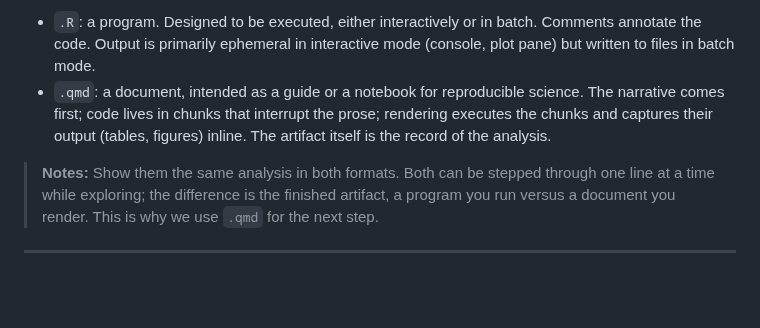
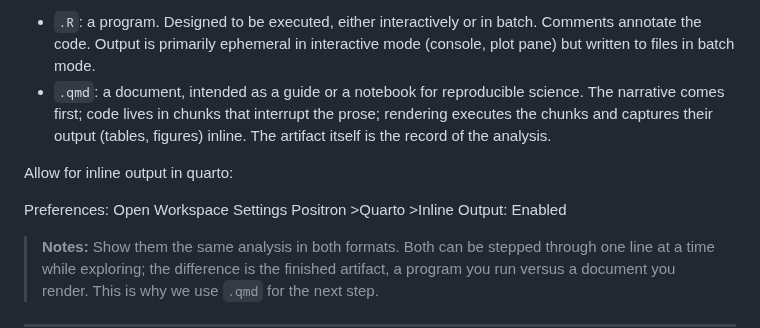
Before and after one commit to faustovrz/ccgarden, a Markdown page: session1_slides.md, the part around the change. Rendered like a GitHub page; blank space fills up the shorter version.

Commit message:
Include inline output settings for Quarto
Added instructions for enabling inline output in Quarto.

```diff
--- a/session1_slides.md
+++ b/session1_slides.md
@@ -209,6 +209,11 @@ Compare:
   their output (tables, figures) inline. The artifact itself is the
   record of the analysis.
 
+Allow for inline output in quarto:
+
+Preferences: Open Workspace Settings
+Positron >Quarto >Inline Output: Enabled
+
 > **Notes:** Show them the same analysis in both formats. Both can be
 > stepped through one line at a time while exploring; the difference is
 > the finished artifact, a program you run versus a document you
```
